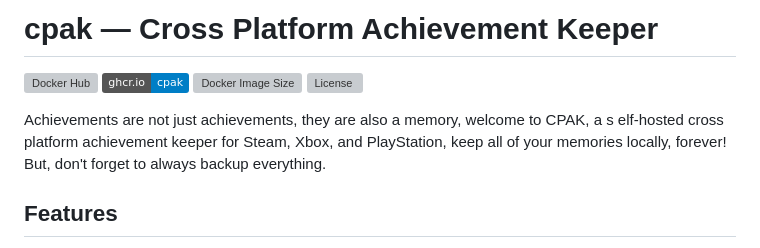
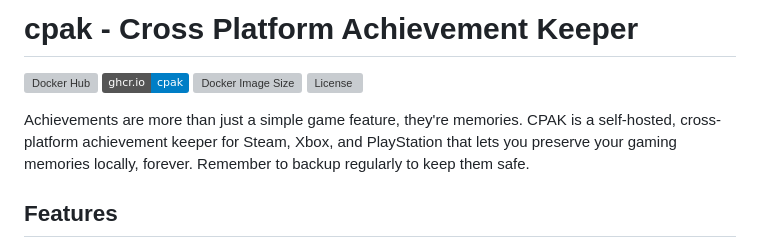
Before and after one commit to GhsVilela/cpak, a Markdown page: README.md, the part around the change. GitHub-like rendering; badges without logos; grey boxes are pictures that could not be loaded.

Commit message:
Changed readme descrription

```diff
--- a/README.md
+++ b/README.md
@@ -1,11 +1,11 @@
-# cpak — Cross Platform Achievement Keeper
+# cpak - Cross Platform Achievement Keeper
 
 [![Docker Hub](https://img.shields.io/docker/v/ghsvilela/cpak?label=Docker%20Hub&logo=docker)](https://hub.docker.com/r/ghsvilela/cpak)
 [![GitHub Container Registry](https://img.shields.io/badge/ghcr.io-cpak-blue?logo=github)](https://ghcr.io/ghsvilela/cpak)
 [![Docker Image Size](https://img.shields.io/docker/image-size/ghsvilela/cpak/latest?label=image%20size)](https://hub.docker.com/r/ghsvilela/cpak)
 [![License](https://img.shields.io/github/license/ghsvilela/cpak)](LICENSE)
 
-Achievements are not just achievements, they are also a memory, welcome to CPAK, a s elf-hosted cross platform achievement keeper for Steam, Xbox, and PlayStation, keep all of your memories locally, forever! But, don't forget to always backup everything.
+Achievements are more than just a simple game feature, they're memories. CPAK is a self-hosted, cross-platform achievement keeper for Steam, Xbox, and PlayStation that lets you preserve your gaming memories locally, forever. Remember to backup regularly to keep them safe.
 
 ## Features
 
```
